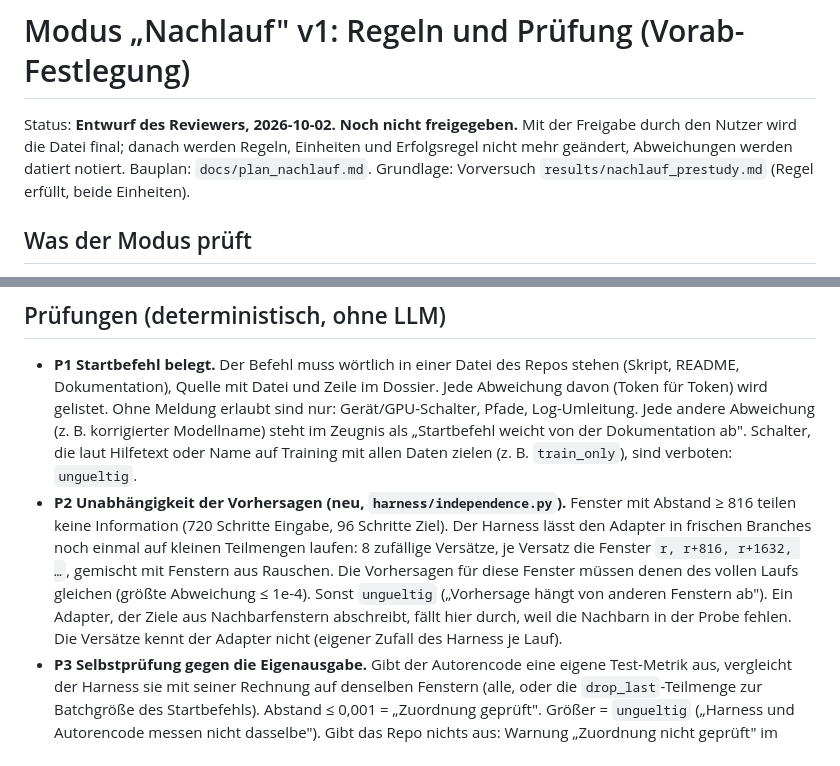
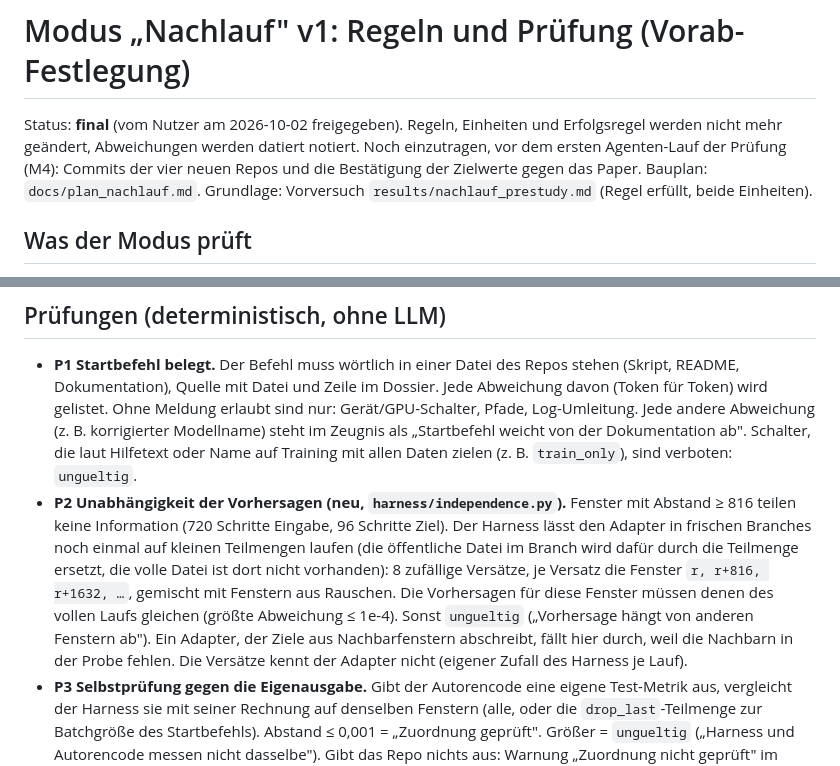
Before and after one commit to Script-hpp/Nullius, a Markdown page: benchmark/experiments/nachlauf_v1.md, 2 parts joined by grey strips. Rendered like a GitHub page.

Commit message:
nachlauf v1: pre-registration final (approved by the user 2026-10-02)
Co-Authored-By: Claude Opus 5.5 <noreply@anthropic.com>
Claude-Session: https://claude.ai/code/session_01EhefgokLMSYQWyxeEGvEjA

```diff
--- a/benchmark/experiments/nachlauf_v1.md
+++ b/benchmark/experiments/nachlauf_v1.md
@@ -1,6 +1,6 @@
 # Modus „Nachlauf" v1: Regeln und Prüfung (Vorab-Festlegung)
 
-Status: **Entwurf des Reviewers, 2026-10-02. Noch nicht freigegeben.** Mit der Freigabe durch den Nutzer wird die Datei final; danach werden Regeln, Einheiten und Erfolgsregel nicht mehr geändert, Abweichungen werden datiert notiert. Bauplan: `docs/plan_nachlauf.md`. Grundlage: Vorversuch `results/nachlauf_prestudy.md` (Regel erfüllt, beide Einheiten).
+Status: **final** (vom Nutzer am 2026-10-02 freigegeben). Regeln, Einheiten und Erfolgsregel werden nicht mehr geändert, Abweichungen werden datiert notiert. Noch einzutragen, vor dem ersten Agenten-Lauf der Prüfung (M4): Commits der vier neuen Repos und die Bestätigung der Zielwerte gegen das Paper. Bauplan: `docs/plan_nachlauf.md`. Grundlage: Vorversuch `results/nachlauf_prestudy.md` (Regel erfüllt, beide Einheiten).
 
 ## Was der Modus prüft
 
@@ -22,7 +22,7 @@ Drei Branches je Seed, der Agenten-Code sieht nie Testlabels:
 ## Prüfungen (deterministisch, ohne LLM)
 
 - **P1 Startbefehl belegt.** Der Befehl muss wörtlich in einer Datei des Repos stehen (Skript, README, Dokumentation), Quelle mit Datei und Zeile im Dossier. Jede Abweichung davon (Token für Token) wird gelistet. Ohne Meldung erlaubt sind nur: Gerät/GPU-Schalter, Pfade, Log-Umleitung. Jede andere Abweichung (z. B. korrigierter Modellname) steht im Zeugnis als „Startbefehl weicht von der Dokumentation ab". Schalter, die laut Hilfetext oder Name auf Training mit allen Daten zielen (z. B. `train_only`), sind verboten: `ungueltig`.
-- **P2 Unabhängigkeit der Vorhersagen (neu, `harness/independence.py`).** Fenster mit Abstand ≥ 816 teilen keine Information (720 Schritte Eingabe, 96 Schritte Ziel). Der Harness lässt den Adapter in frischen Branches noch einmal auf kleinen Teilmengen laufen: 8 zufällige Versätze, je Versatz die Fenster `r, r+816, r+1632, …`, gemischt mit Fenstern aus Rauschen. Die Vorhersagen für diese Fenster müssen denen des vollen Laufs gleichen (größte Abweichung ≤ 1e-4). Sonst `ungueltig` („Vorhersage hängt von anderen Fenstern ab"). Ein Adapter, der Ziele aus Nachbarfenstern abschreibt, fällt hier durch, weil die Nachbarn in der Probe fehlen. Die Versätze kennt der Adapter nicht (eigener Zufall des Harness je Lauf).
+- **P2 Unabhängigkeit der Vorhersagen (neu, `harness/independence.py`).** Fenster mit Abstand ≥ 816 teilen keine Information (720 Schritte Eingabe, 96 Schritte Ziel). Der Harness lässt den Adapter in frischen Branches noch einmal auf kleinen Teilmengen laufen (die öffentliche Datei im Branch wird dafür durch die Teilmenge ersetzt, die volle Datei ist dort nicht vorhanden): 8 zufällige Versätze, je Versatz die Fenster `r, r+816, r+1632, …`, gemischt mit Fenstern aus Rauschen. Die Vorhersagen für diese Fenster müssen denen des vollen Laufs gleichen (größte Abweichung ≤ 1e-4). Sonst `ungueltig` („Vorhersage hängt von anderen Fenstern ab"). Ein Adapter, der Ziele aus Nachbarfenstern abschreibt, fällt hier durch, weil die Nachbarn in der Probe fehlen. Die Versätze kennt der Adapter nicht (eigener Zufall des Harness je Lauf).
 - **P3 Selbstprüfung gegen die Eigenausgabe.** Gibt der Autorencode eine eigene Test-Metrik aus, vergleicht der Harness sie mit seiner Rechnung auf denselben Fenstern (alle, oder die `drop_last`-Teilmenge zur Batchgröße des Startbefehls). Abstand ≤ 0,001 = „Zuordnung geprüft". Größer = `ungueltig` („Harness und Autorencode messen nicht dasselbe"). Gibt das Repo nichts aus: Warnung „Zuordnung nicht geprüft" im Zeugnis, Urteil bleibt.
 - **P4 Formprüfung** des Adapters mit `SMOKE=1` wie im Nachbau.
 
```
